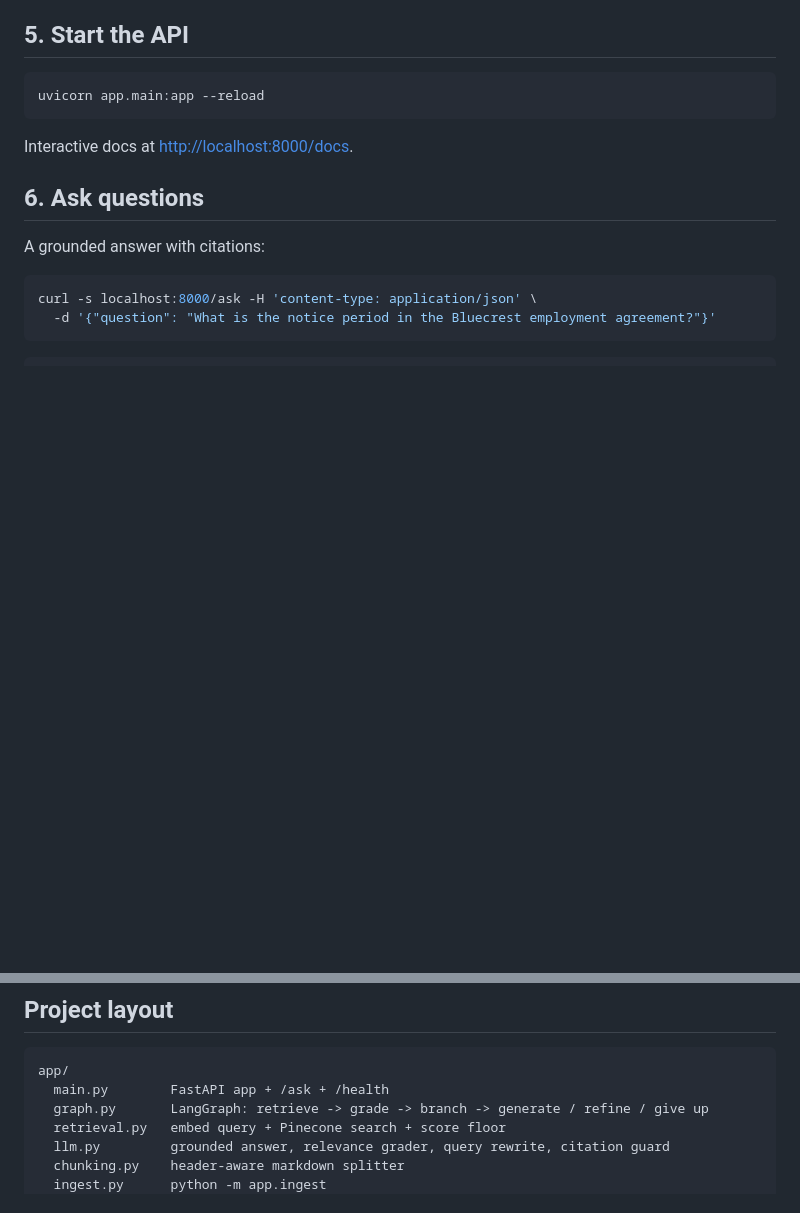
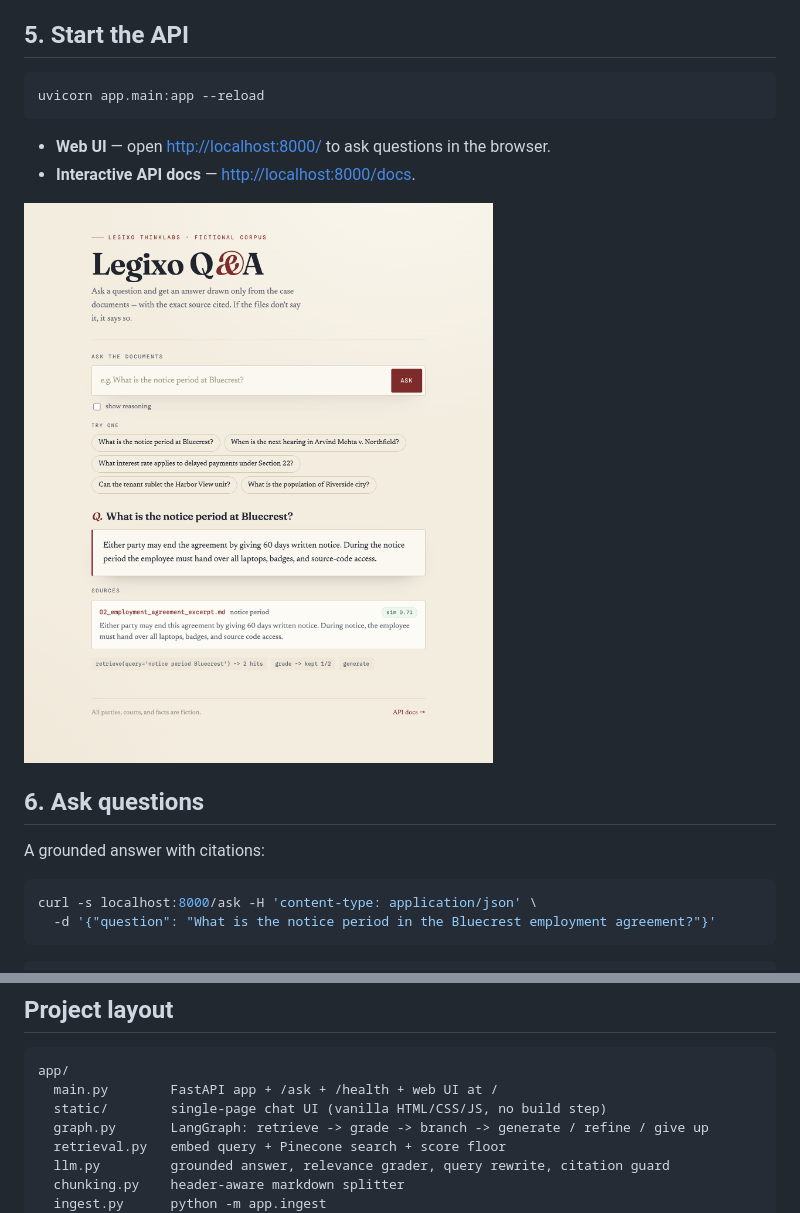
Before and after one commit to gpr-27/legixo-qa, a Markdown page: README.md, 2 parts joined by grey strips. GitHub-like rendering; pictures changed too: docs/ui_answer.png (added); blank space fills up the shorter version.

````diff
--- a/README.md
+++ b/README.md
@@ -70,7 +70,10 @@ them with metadata. See the **Pinecone checklist** below.
 uvicorn app.main:app --reload
 ```
 
-Interactive docs at <http://localhost:8000/docs>.
+- **Web UI** — open <http://localhost:8000/> to ask questions in the browser.
+- **Interactive API docs** — <http://localhost:8000/docs>.
+
+![Web UI](docs/ui_answer.png)
 
 ## 6. Ask questions
 
@@ -155,7 +158,8 @@ skipped unless API keys are set.
 
 ```
 app/
-  main.py        FastAPI app + /ask + /health
+  main.py        FastAPI app + /ask + /health + web UI at /
+  static/        single-page chat UI (vanilla HTML/CSS/JS, no build step)
   graph.py       LangGraph: retrieve -> grade -> branch -> generate / refine / give up
   retrieval.py   embed query + Pinecone search + score floor
   llm.py         grounded answer, relevance grader, query rewrite, citation guard
````
Also changed, not shown: docs/demo_script.md (added, +71 -0 lines), 3 other files.
